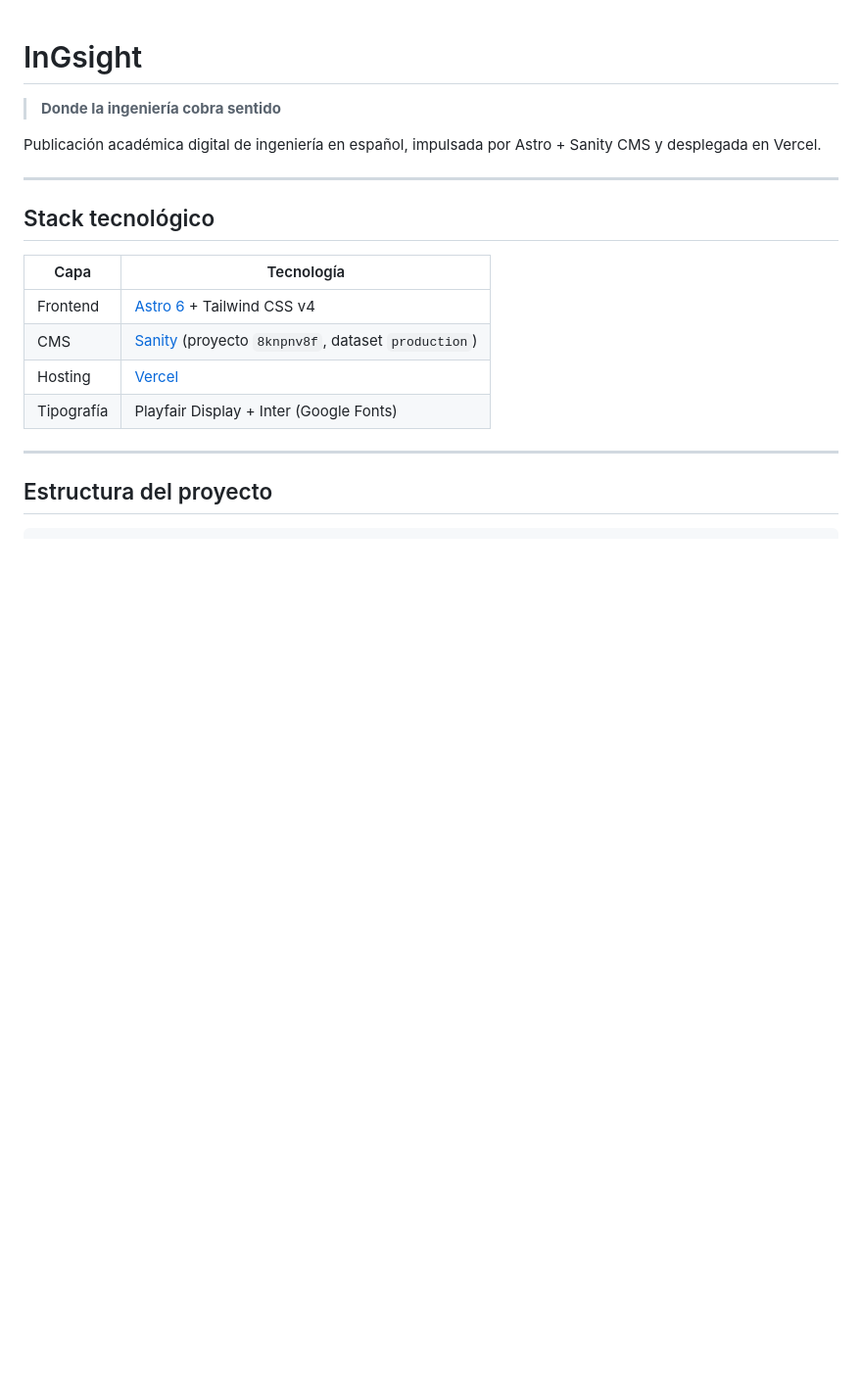
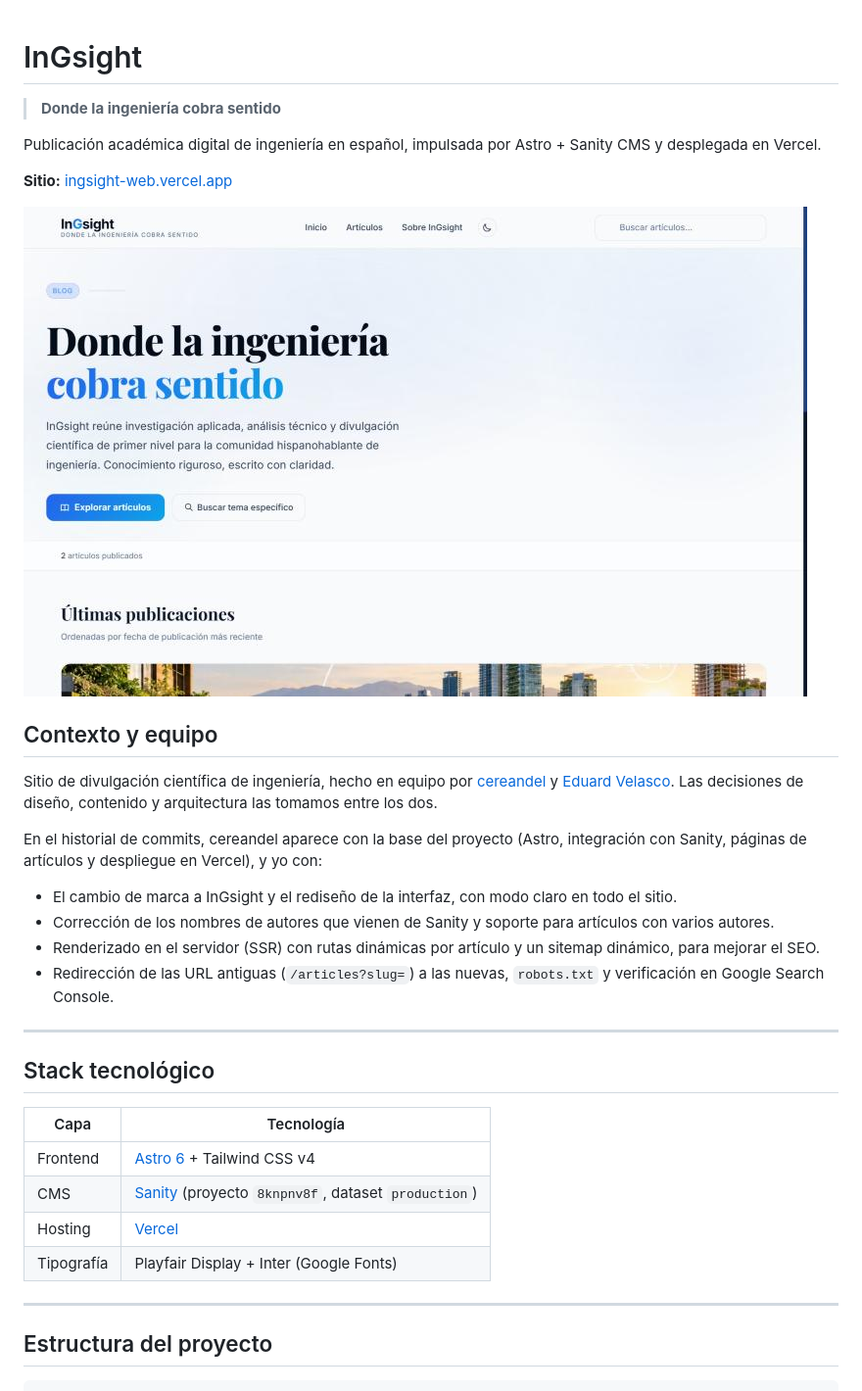
Before and after one commit to Eduardvs13/InGsight, a Markdown page: README.md, the part around one of its changes. Shown at 98% size. GitHub-like rendering; pictures changed too: .github/assets/home.jpg (added); blank space fills up the shorter version.

Commit message:
docs: update README with screenshot, team context and current routing (#1)
Remove the unused index.astro.bak file.

Co-authored-by: Claude Opus 5.5 <noreply@anthropic.com>

```diff
--- a/README.md
+++ b/README.md
@@ -3,6 +3,21 @@
 > **Donde la ingeniería cobra sentido**
 
 Publicación académica digital de ingeniería en español, impulsada por Astro + Sanity CMS y desplegada en Vercel.
+
+**Sitio:** [ingsight-web.vercel.app](https://ingsight-web.vercel.app)
+
+![Página de inicio de InGsight](.github/assets/home.jpg)
+
+## Contexto y equipo
+
+Sitio de divulgación científica de ingeniería, hecho en equipo por [cereandel](https://github.com/cereandel) y [Eduard Velasco](https://github.com/Eduardvs13). Las decisiones de diseño, contenido y arquitectura las tomamos entre los dos.
+
+En el historial de commits, cereandel aparece con la base del proyecto (Astro, integración con Sanity, páginas de artículos y despliegue en Vercel), y yo con:
+
+- El cambio de marca a InGsight y el rediseño de la interfaz, con modo claro en todo el sitio.
+- Corrección de los nombres de autores que vienen de Sanity y soporte para artículos con varios autores.
+- Renderizado en el servidor (SSR) con rutas dinámicas por artículo y un sitemap dinámico, para mejorar el SEO.
+- Redirección de las URL antiguas (`/articles?slug=`) a las nuevas, `robots.txt` y verificación en Google Search Console.
 
 ---
 
```
Also changed, not shown: other parts of README.md (+8 -6 lines), 1 other file.
